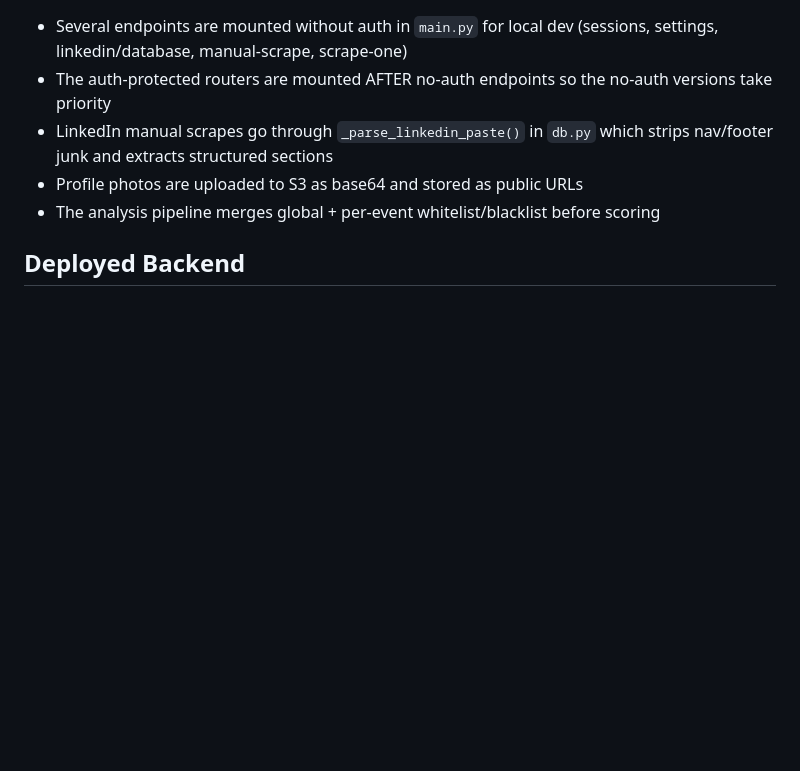
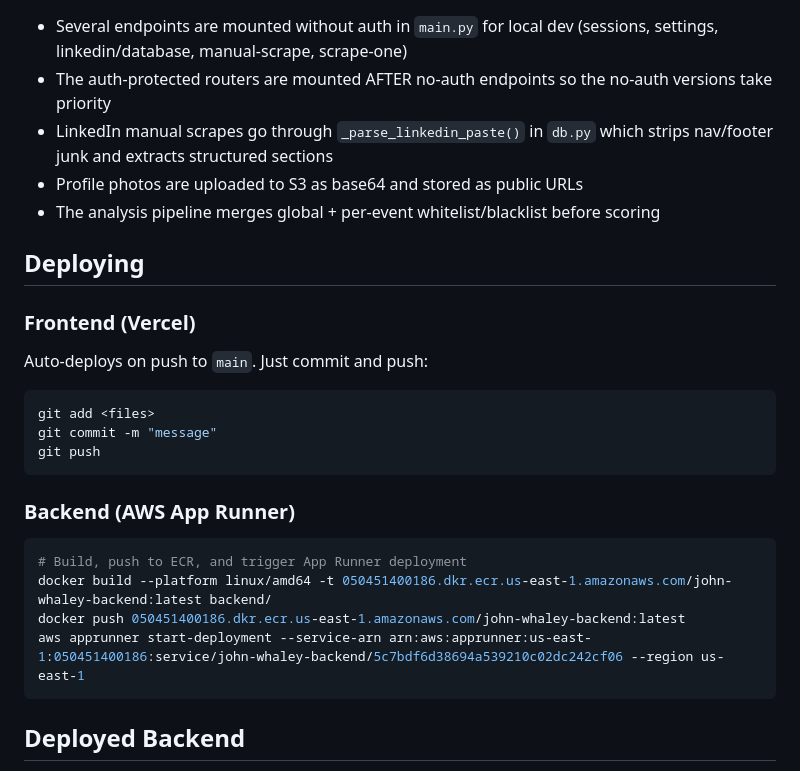
Before and after one commit to City-Intelligence-Inc/john-whaley-app, a Markdown page: CLAUDE.md, the part around the change. Drawn GitHub-style; blank space fills up the shorter version.

Commit message:
Add deploy commands to CLAUDE.md
Co-Authored-By: Claude Opus 4.6 (1M context) <noreply@anthropic.com>

````diff
--- a/CLAUDE.md
+++ b/CLAUDE.md
@@ -61,6 +61,24 @@ cd frontend/web-app && pnpm dev --port 3000
 - LinkedIn manual scrapes go through `_parse_linkedin_paste()` in `db.py` which strips nav/footer junk and extracts structured sections
 - Profile photos are uploaded to S3 as base64 and stored as public URLs
 - The analysis pipeline merges global + per-event whitelist/blacklist before scoring
+
+## Deploying
+
+### Frontend (Vercel)
+Auto-deploys on push to `main`. Just commit and push:
+```bash
+git add <files>
+git commit -m "message"
+git push
+```
+
+### Backend (AWS App Runner)
+```bash
+# Build, push to ECR, and trigger App Runner deployment
+docker build --platform linux/amd64 -t 050451400186.dkr.ecr.us-east-1.amazonaws.com/john-whaley-backend:latest backend/
+docker push 050451400186.dkr.ecr.us-east-1.amazonaws.com/john-whaley-backend:latest
+aws apprunner start-deployment --service-arn arn:aws:apprunner:us-east-1:050451400186:service/john-whaley-backend/5c7bdf6d38694a539210c02dc242cf06 --region us-east-1
+```
 
 ## Deployed Backend
 
````
